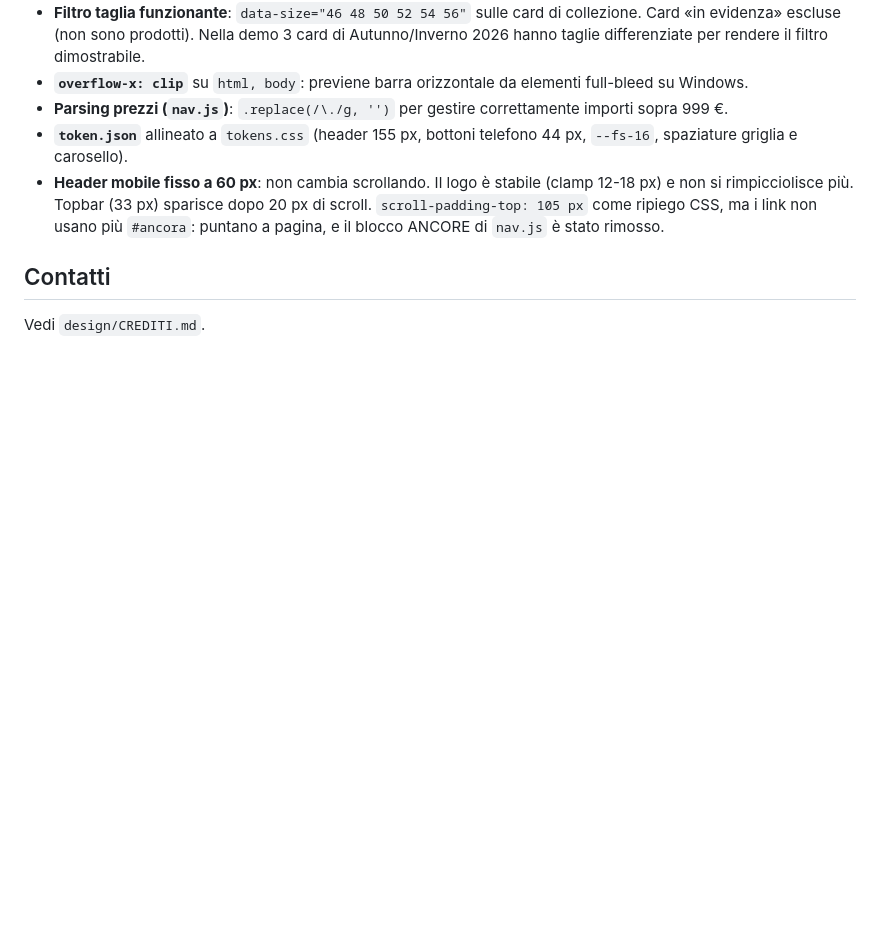
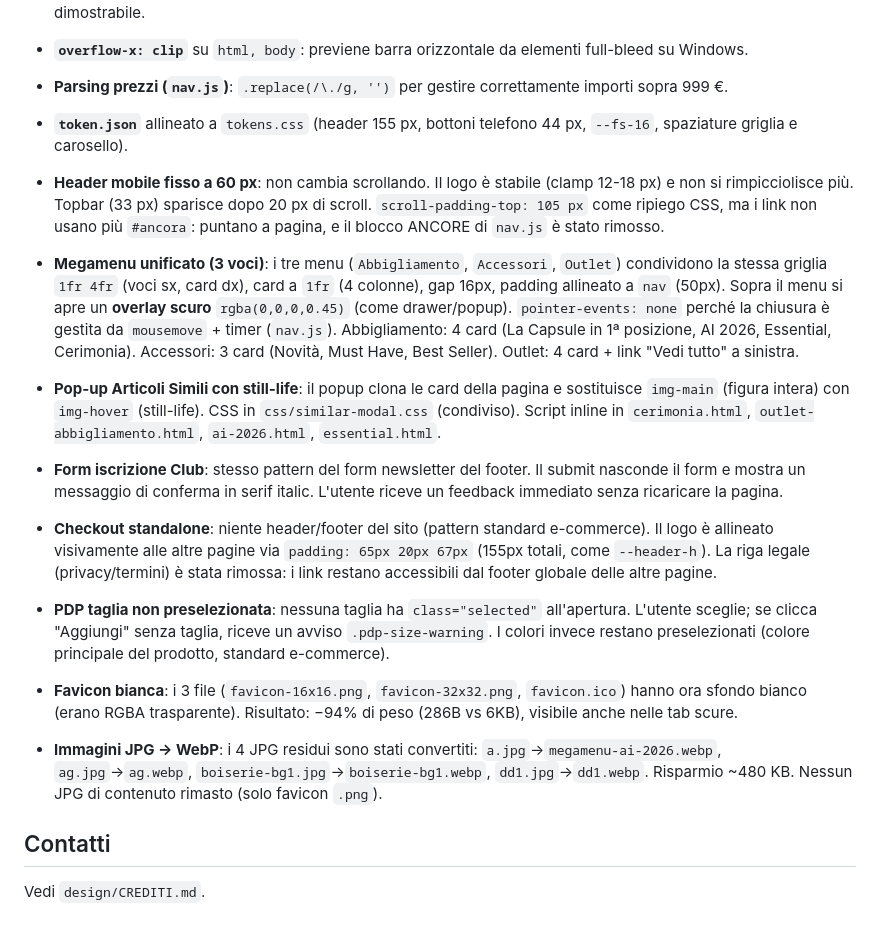
Before and after one commit to simone7769/dopp, a Markdown page: design/LEGGIMI-AGENZIA.md, the part around the change. GitHub-like rendering; blank space fills up the shorter version.

Commit message:
Docs: LEGGIMI con 7 nuovi pattern (megamenu, popup still-life, Club, checkout, PDP, favicon, JPG→WebP)

```diff
--- a/design/LEGGIMI-AGENZIA.md
+++ b/design/LEGGIMI-AGENZIA.md
@@ -84,6 +84,14 @@ Da terminale, nella cartella del progetto:
 - **`token.json`** allineato a `tokens.css` (header 155 px, bottoni telefono 44 px, `--fs-16`, spaziature griglia e carosello).
 - **Header mobile fisso a 60 px**: non cambia scrollando. Il logo è stabile (clamp 12-18 px) e non si rimpicciolisce più. Topbar (33 px) sparisce dopo 20 px di scroll. `scroll-padding-top: 105 px` come ripiego CSS, ma i link non usano più `#ancora`: puntano a pagina, e il blocco ANCORE di `nav.js` è stato rimosso.
 
+- **Megamenu unificato (3 voci)**: i tre menu (`Abbigliamento`, `Accessori`, `Outlet`) condividono la stessa griglia `1fr 4fr` (voci sx, card dx), card a `1fr` (4 colonne), gap 16px, padding allineato a `nav` (50px). Sopra il menu si apre un **overlay scuro** `rgba(0,0,0,0.45)` (come drawer/popup). `pointer-events: none` perché la chiusura è gestita da `mousemove` + timer (`nav.js`). Abbigliamento: 4 card (La Capsule in 1ª posizione, AI 2026, Essential, Cerimonia). Accessori: 3 card (Novità, Must Have, Best Seller). Outlet: 4 card + link "Vedi tutto" a sinistra.
+- **Pop-up Articoli Simili con still-life**: il popup clona le card della pagina e sostituisce `img-main` (figura intera) con `img-hover` (still-life). CSS in `css/similar-modal.css` (condiviso). Script inline in `cerimonia.html`, `outlet-abbigliamento.html`, `ai-2026.html`, `essential.html`.
+- **Form iscrizione Club**: stesso pattern del form newsletter del footer. Il submit nasconde il form e mostra un messaggio di conferma in serif italic. L'utente riceve un feedback immediato senza ricaricare la pagina.
+- **Checkout standalone**: niente header/footer del sito (pattern standard e-commerce). Il logo è allineato visivamente alle altre pagine via `padding: 65px 20px 67px` (155px totali, come `--header-h`). La riga legale (privacy/termini) è stata rimossa: i link restano accessibili dal footer globale delle altre pagine.
+- **PDP taglia non preselezionata**: nessuna taglia ha `class="selected"` all'apertura. L'utente sceglie; se clicca "Aggiungi" senza taglia, riceve un avviso `.pdp-size-warning`. I colori invece restano preselezionati (colore principale del prodotto, standard e-commerce).
+- **Favicon bianca**: i 3 file (`favicon-16x16.png`, `favicon-32x32.png`, `favicon.ico`) hanno ora sfondo bianco (erano RGBA trasparente). Risultato: −94% di peso (286B vs 6KB), visibile anche nelle tab scure.
+- **Immagini JPG → WebP**: i 4 JPG residui sono stati convertiti: `a.jpg`→`megamenu-ai-2026.webp`, `ag.jpg`→`ag.webp`, `boiserie-bg1.jpg`→`boiserie-bg1.webp`, `dd1.jpg`→`dd1.webp`. Risparmio ~480 KB. Nessun JPG di contenuto rimasto (solo favicon `.png`).
+
 ## Contatti
 
 Vedi `design/CREDITI.md`.
```
